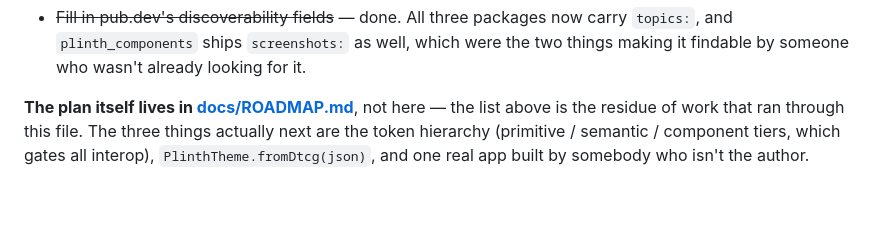
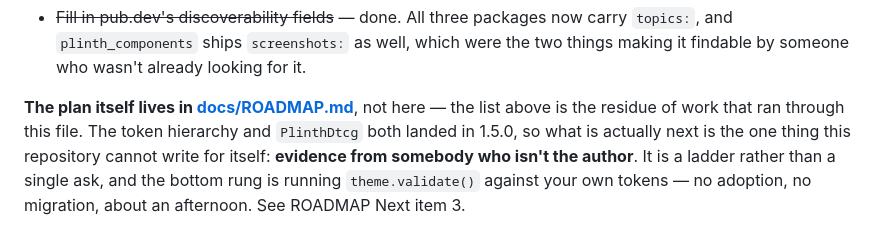
Before and after one commit to ylahav/plinth_ui, a Markdown page: README.md, the part around the change. Drawn GitHub-style; blank space fills up the shorter version.

```diff
--- a/README.md
+++ b/README.md
@@ -600,7 +600,9 @@ intentional rather than bugs:
 
 **The plan itself lives in [docs/ROADMAP.md](docs/ROADMAP.md)**, not
 here — the list above is the residue of work that ran through this
-file. The three things actually next are the token hierarchy
-(primitive / semantic / component tiers, which gates all interop),
-`PlinthTheme.fromDtcg(json)`, and one real app built by somebody who
-isn't the author.
+file. The token hierarchy and `PlinthDtcg` both landed in 1.5.0, so
+what is actually next is the one thing this repository cannot write for
+itself: **evidence from somebody who isn't the author**. It is a ladder
+rather than a single ask, and the bottom rung is running
+`theme.validate()` against your own tokens — no adoption, no migration,
+about an afternoon. See ROADMAP Next item 3.
```
Also changed, not shown: docs/ROADMAP.md (+43 -10 lines).
